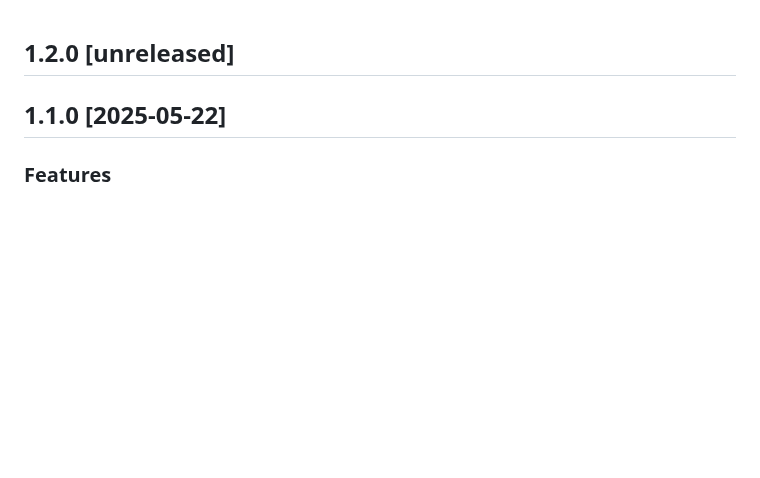
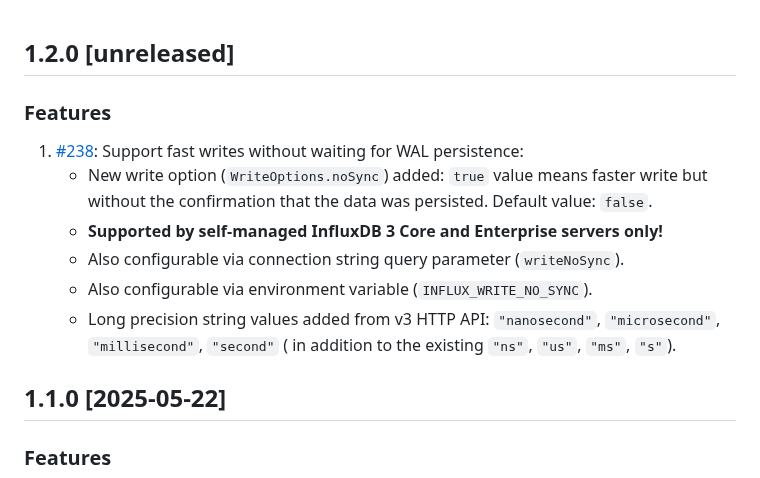
Before and after one commit to InfluxCommunity/influxdb3-java, a Markdown page: CHANGELOG.md, the part around the change. GitHub-like rendering; blank space fills up the shorter version.

Commit message:
docs: update CHANGELOG.md

```diff
--- a/CHANGELOG.md
+++ b/CHANGELOG.md
@@ -1,4 +1,17 @@
 ## 1.2.0 [unreleased]
+
+### Features
+
+1. [#238](https://github.com/InfluxCommunity/influxdb3-java/pull/238): Support fast writes without waiting for WAL
+   persistence:
+   - New write option (`WriteOptions.noSync`) added: `true` value means faster write but without the confirmation that
+     the data was persisted. Default value: `false`.
+   - **Supported by self-managed InfluxDB 3 Core and Enterprise servers only!**
+   - Also configurable via connection string query parameter (`writeNoSync`).
+   - Also configurable via environment variable (`INFLUX_WRITE_NO_SYNC`).
+   - Long precision string values added from v3 HTTP API: `"nanosecond"`, `"microsecond"`, `"millisecond"`,
+     `"second"` (
+     in addition to the existing `"ns"`, `"us"`, `"ms"`, `"s"`).
 
 ## 1.1.0 [2025-05-22]
 
```
